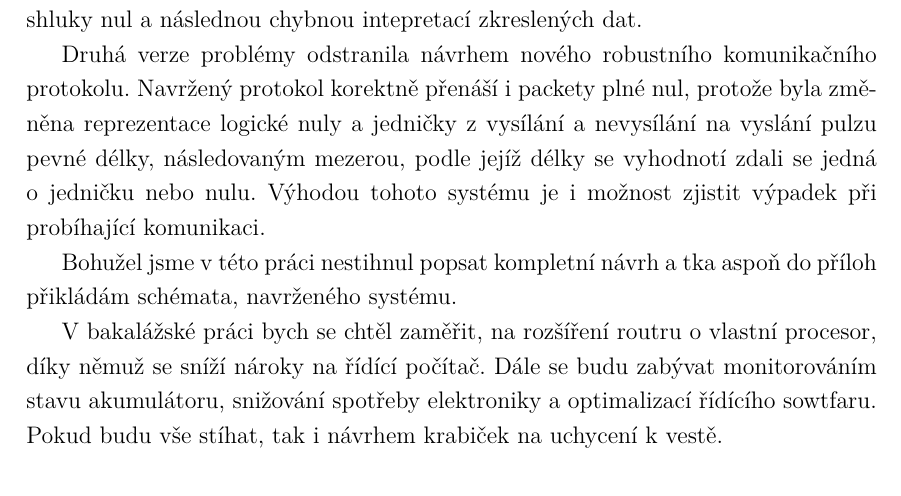
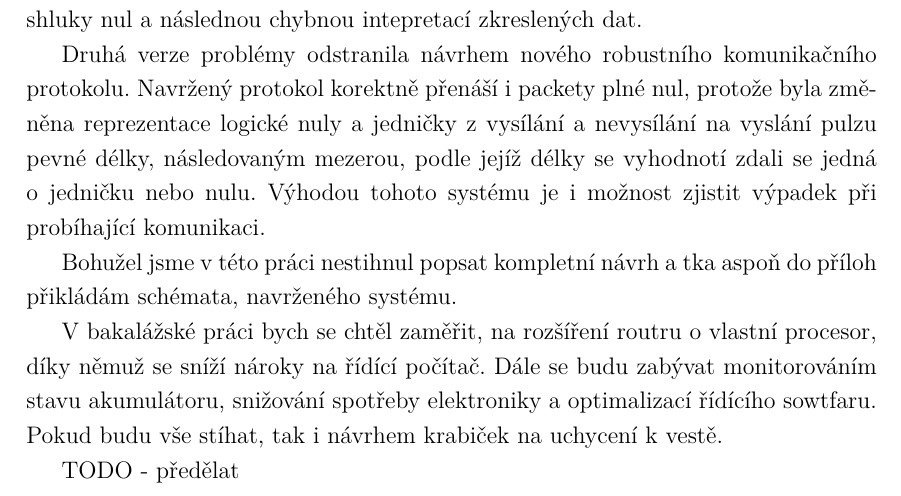
Before and after one commit to wykys/vut-bachelor-thesis, a LaTeX thesis (book.tex, which reads book/text/zaver.tex): part of page 40 of 64, cut so that both start at the same text. Compiled offline with pdfLaTeX.

Commit message:
přidána poznámka do závěru

```diff
--- a/book/text/zaver.tex
+++ b/book/text/zaver.tex
@@ -7,3 +7,5 @@ Druhá verze problémy odstranila návrhem nového robustního komunikačního p
 Bohužel jsme v této práci nestihnul popsat kompletní návrh a tka aspoň do příloh přikládám schémata, navrženého systému.
 
 V bakalážské práci bych se chtěl zaměřit, na rozšíření routru o vlastní procesor, díky němuž se sníží nároky na řídící počítač. Dále se budu zabývat monitorováním stavu akumulátoru, snižování spotřeby elektroniky a optimalizací řídícího sowtfaru. Pokud budu vše stíhat, tak i návrhem krabiček na uchycení k vestě.
+
+TODO - předělat
```
